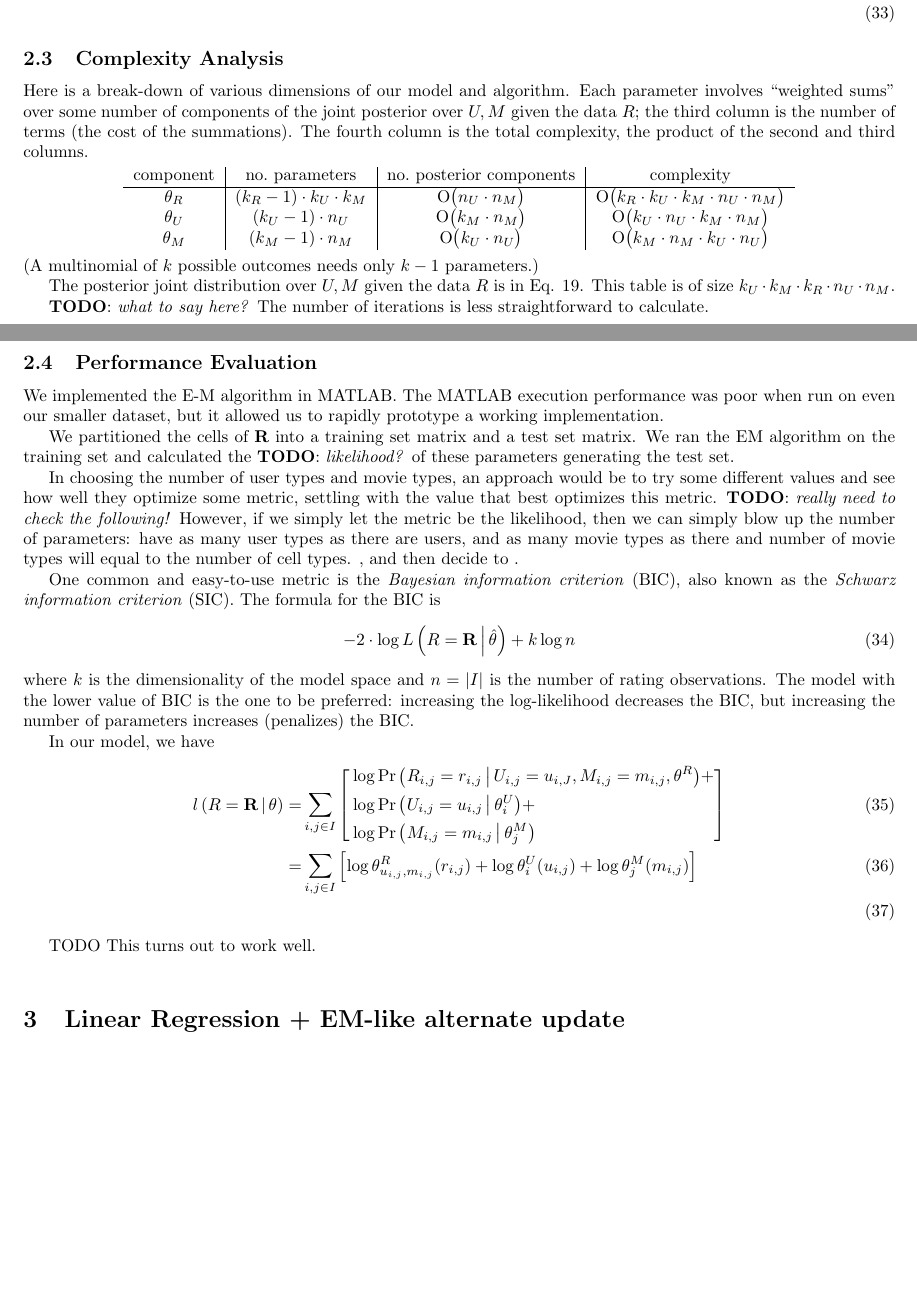
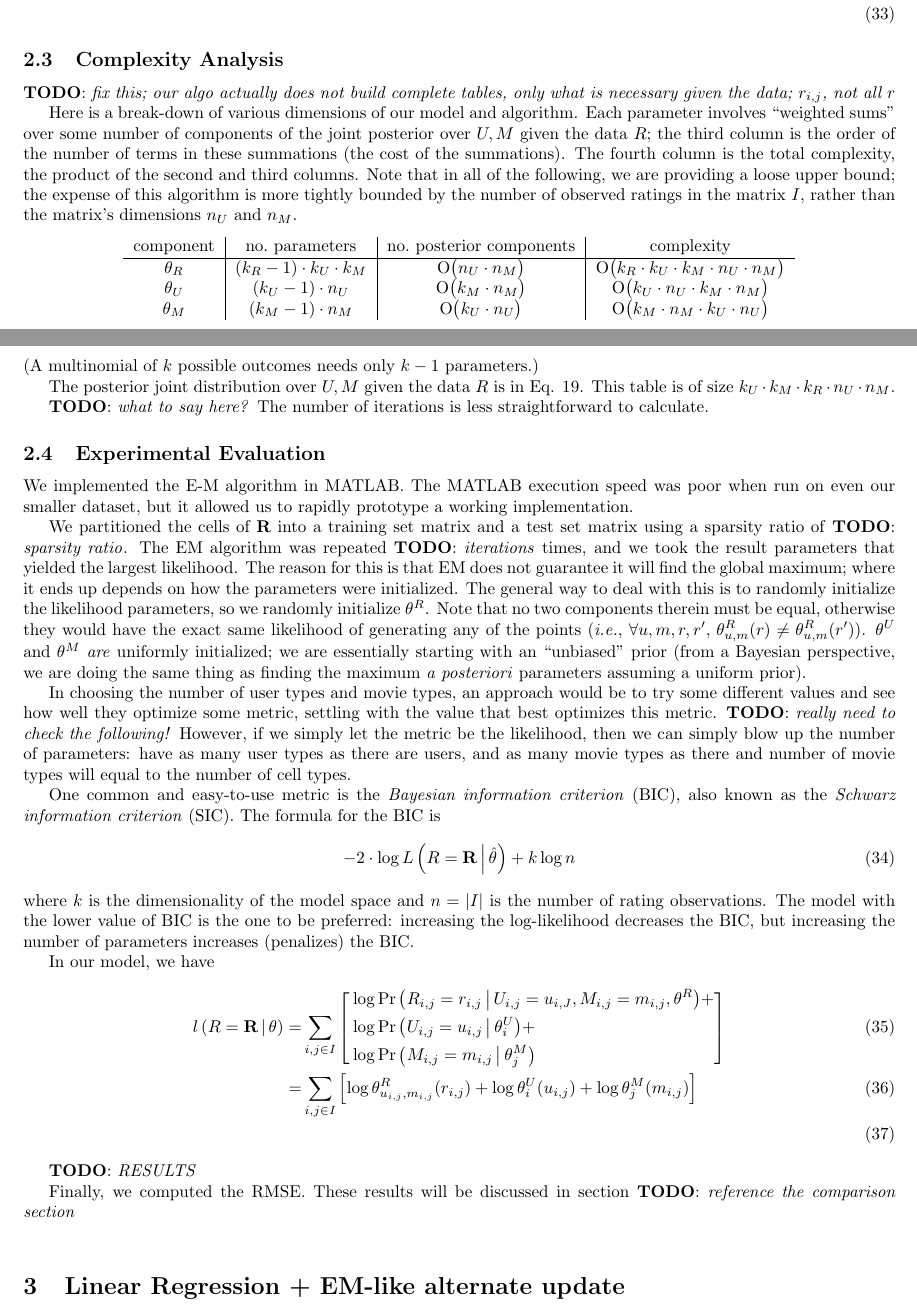
Before and after one commit to gpapadop79/netflix6867, a LaTeX document (doc/report/report.tex): two parts of pages 4 and 5 of 8, joined at a grey line, cut so that both start at the same text, the shorter picture padded with empty space. Compiled offline with pdfLaTeX.

Commit message:
- describe hw we're estimating ku and km - eq 5 lower case J - eq 14+: only for indices in training set - table: is the number of terms *in the summations* - complexity analysis: wheneve ryou see nu nm you're actually counting   the number of elements in the training set - revised new intro

```diff
--- a/doc/report/report.tex
+++ b/doc/report/report.tex
@@ -1,7 +1,7 @@
 \documentclass{article}
 
-\usepackage[letterpaper, top=2cm, bottom=1.8cm, inner=1.8cm,
-outer=1.8cm, foot=.25in]{geometry}
+\usepackage[letterpaper, top=2cm, bottom=1cm, inner=1.8cm,
+outer=1.8cm, foot=1cm]{geometry}
 
 \setcounter{tocdepth}{1}
 
@@ -9,7 +9,7 @@ outer=1.8cm, foot=.25in]{geometry}
 
 \def\LaTeXe{c}
 
-\title{Collaborative Filtering for the NetFlix Challenge}
+\title{Collaborative Filtering for the NetFlix Prize}
 \author{Masahiro Ono and Yang Zhang}
 
 \begin{document}
@@ -305,12 +330,19 @@ Finally, for all $u \in \range{k_U}, m \in \range{k_M}$,
 
 \subsection{Complexity Analysis}
 
+\TODO{fix this; our algo actually does not build complete tables, only
+what is necessary given the data; $r_{i,j}$, not all $r$}
+
 Here is a break-down of various dimensions of our model and
 algorithm. Each parameter involves ``weighted sums'' over some number
 of components of the joint posterior over $U,M$ given the data $R$;
-the third column is the number of terms (the cost of the
-summations). The fourth column is the total complexity, the product of
-the second and third columns.
+the third column is the order of the number of terms in these
+summations (the cost of the summations). The fourth column is the
+total complexity, the product of the second and third columns. Note
+that in all of the following, we are providing a loose upper bound;
+the expense of this algorithm is more tightly bounded by the number of
+observed ratings in the matrix $I$, rather than the matrix's
+dimensions $n_U$ and $n_M$.
 \begin{center}
   \begin{tabular}{c|c|c|c}
     component & no.~parameters &
@@ -334,18 +366,27 @@ Eq. \ref{eq:pumrij}. This table is of size $k_U \cdot k_M \cdot k_R
 \TODO{what to say here?} The number of iterations is less
 straightforward to calculate.
 
-\subsection{Performance Evaluation}
+\subsection{Experimental Evaluation}
 
-We implemented the E-M algorithm in MATLAB. The MATLAB execution
-performance was poor when run on even our smaller dataset, but it
-allowed us to rapidly prototype a working implementation.
+We implemented the E-M algorithm in MATLAB. The MATLAB execution speed
+was poor when run on even our smaller dataset, but it allowed us to
+rapidly prototype a working implementation.
 
 We partitioned the cells of $\mat R$ into a training set matrix and a
-test set matrix. We ran the EM algorithm on the training set and
-calculated the \TODO{likelihood?} of these parameters generating the
-test set.
-
-
+test set matrix using a sparsity ratio of \TODO{sparsity ratio}. The
+EM algorithm was repeated \TODO{iterations} times, and we took the
+result parameters that yielded the largest likelihood. The reason for
+this is that EM does not guarantee it will find the global maximum;
+where it ends up depends on how the parameters were initialized.  The
+general way to deal with this is to randomly initialize the likelihood
+parameters, so we randomly initialize $\theta^R$. Note that no two
+components therein must be equal, otherwise they would have the exact
+same likelihood of generating any of the points (\ie, $\forall
+u,m,r,r', \, \theta^R_{u,m}(r) \ne \theta^R_{u,m}(r')$). $\theta^U$
+and $\theta^M$ \Emph{are} uniformly initialized; we are essentially
+starting with an ``unbiased'' prior (from a Bayesian perspective, we
+are doing the same thing as finding the maximum \foreign{a posteriori}
+parameters assuming a uniform prior).
 
 In choosing the number of user types and movie types, an approach
 would be to try some different values and see how well they optimize
@@ -353,8 +394,8 @@ some metric, settling with the value that best optimizes this
 metric. \TODO{really need to check the following!} However, if we
 simply let the metric be the likelihood, then we can simply blow up
 the number of parameters: have as many user types as there are users,
-and as many movie types as  there and number of movie types will equal to the
-number of cell types. , and then decide to .
+and as many movie types as there and number of movie types will equal
+to the number of cell types.
 
 One common and easy-to-use metric is the \term{Bayesian information
   criterion} (BIC), also known as the \term{Schwarz information
@@ -386,7 +427,10 @@ In our model, we have
   \right] \\
 \end{align}
 
-TODO This turns out to work well.
+\TODO{RESULTS}
+
+Finally, we computed the RMSE. These results will be discussed in
+section \TODO{reference the comparison section}
 
 
 
```
Also changed, not shown: doc/report/header.tex (+4 -2 lines), doc/report/report.tex (82 more changed lines).
